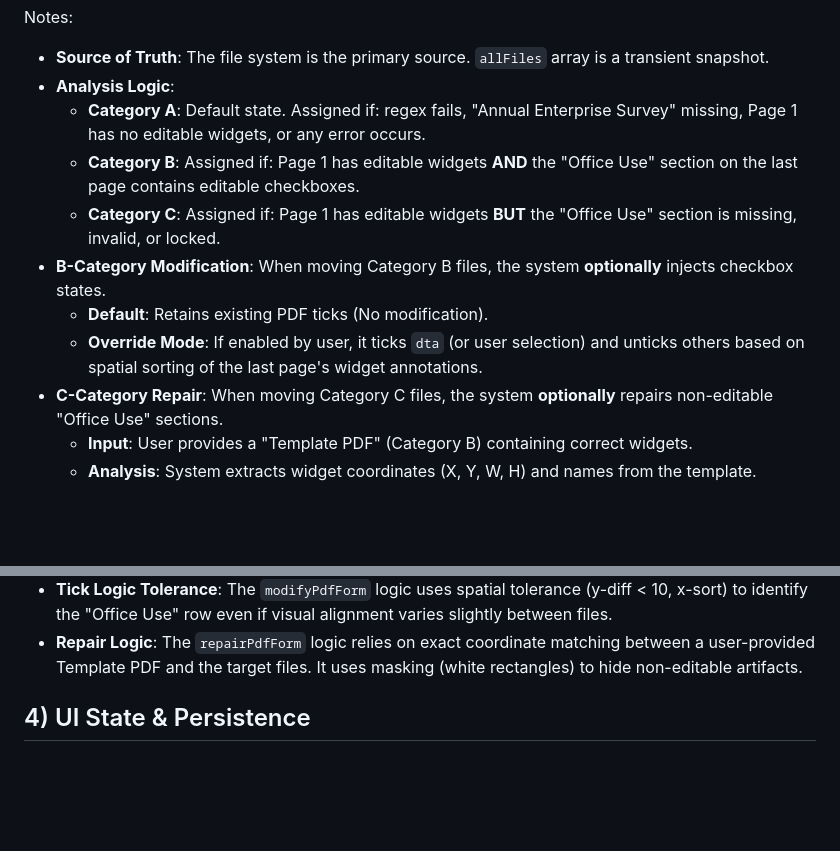
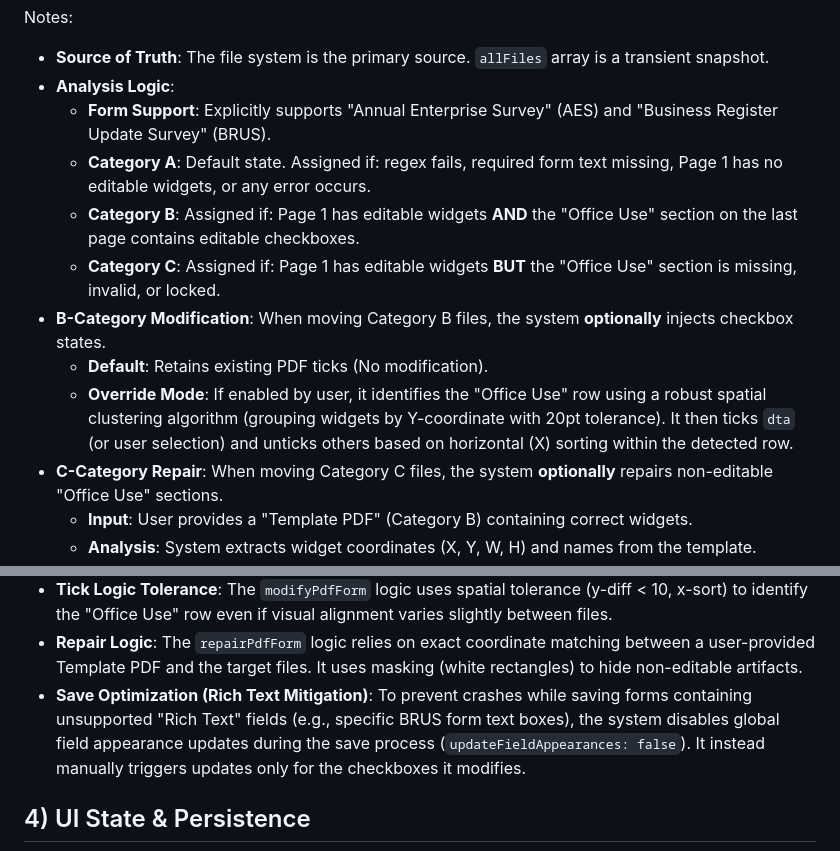
Before and after one commit to kerry-davis/form-name-matcher, a Markdown page: DATA_MODEL.md, 2 parts joined by grey strips. Drawn GitHub-style; blank space fills up the shorter version.

Commit message:
Update data model documentation

```diff
--- a/DATA_MODEL.md
+++ b/DATA_MODEL.md
@@ -62,12 +62,13 @@ erDiagram
 Notes:
 - **Source of Truth**: The file system is the primary source. `allFiles` array is a transient snapshot.
 - **Analysis Logic**:
-    - **Category A**: Default state. Assigned if: regex fails, "Annual Enterprise Survey" missing, Page 1 has no editable widgets, or any error occurs.
+    - **Form Support**: Explicitly supports "Annual Enterprise Survey" (AES) and "Business Register Update Survey" (BRUS).
+    - **Category A**: Default state. Assigned if: regex fails, required form text missing, Page 1 has no editable widgets, or any error occurs.
     - **Category B**: Assigned if: Page 1 has editable widgets **AND** the "Office Use" section on the last page contains editable checkboxes.
     - **Category C**: Assigned if: Page 1 has editable widgets **BUT** the "Office Use" section is missing, invalid, or locked.
 - **B-Category Modification**: When moving Category B files, the system **optionally** injects checkbox states.
     - **Default**: Retains existing PDF ticks (No modification).
-    - **Override Mode**: If enabled by user, it ticks `dta` (or user selection) and unticks others based on spatial sorting of the last page's widget annotations.
+    - **Override Mode**: If enabled by user, it identifies the "Office Use" row using a robust spatial clustering algorithm (grouping widgets by Y-coordinate with 20pt tolerance). It then ticks `dta` (or user selection) and unticks others based on horizontal (X) sorting within the detected row.
 - **C-Category Repair**: When moving Category C files, the system **optionally** repairs non-editable "Office Use" sections.
     - **Input**: User provides a "Template PDF" (Category B) containing correct widgets.
     - **Analysis**: System extracts widget coordinates (X, Y, W, H) and names from the template.
@@ -159,6 +160,7 @@ Notes:
     - Phase 2 (Read/Write) uses `pdf-lib` to modify form fields (ticking boxes), inject new widgets (Repair Mode), and save the resulting binary.
 - **Tick Logic Tolerance**: The `modifyPdfForm` logic uses spatial tolerance (y-diff < 10, x-sort) to identify the "Office Use" row even if visual alignment varies slightly between files.
 - **Repair Logic**: The `repairPdfForm` logic relies on exact coordinate matching between a user-provided Template PDF and the target files. It uses masking (white rectangles) to hide non-editable artifacts.
+- **Save Optimization (Rich Text Mitigation)**: To prevent crashes while saving forms containing unsupported "Rich Text" fields (e.g., specific BRUS form text boxes), the system disables global field appearance updates during the save process (`updateFieldAppearances: false`). It instead manually triggers updates only for the checkboxes it modifies.
 
 ## 4) UI State & Persistence
 
```
Also changed, not shown: other parts of DATA_MODEL.md (+2 -2 lines).
